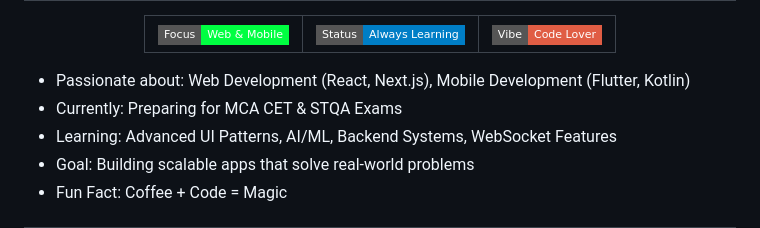
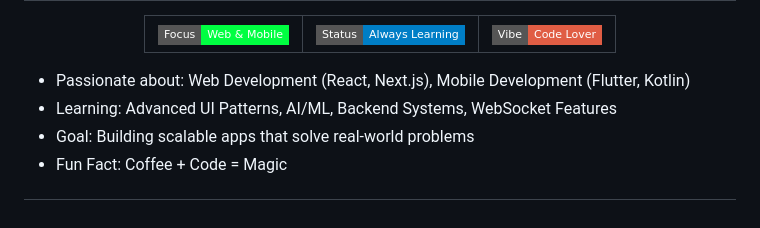
Before and after one commit to vivekx11/vivekx11, a Markdown page: README.md, the part around the change. Rendered like a GitHub page; badges without logos.

```diff
--- a/README.md
+++ b/README.md
@@ -29,7 +29,6 @@
 </div>
 
 - Passionate about: Web Development (React, Next.js), Mobile Development (Flutter, Kotlin)
-- Currently: Preparing for MCA CET & STQA Exams
 - Learning: Advanced UI Patterns, AI/ML, Backend Systems, WebSocket Features
 - Goal: Building scalable apps that solve real-world problems
 - Fun Fact: Coffee + Code = Magic
```
